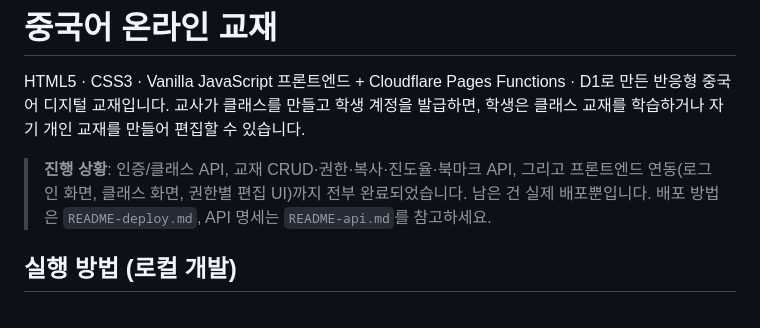
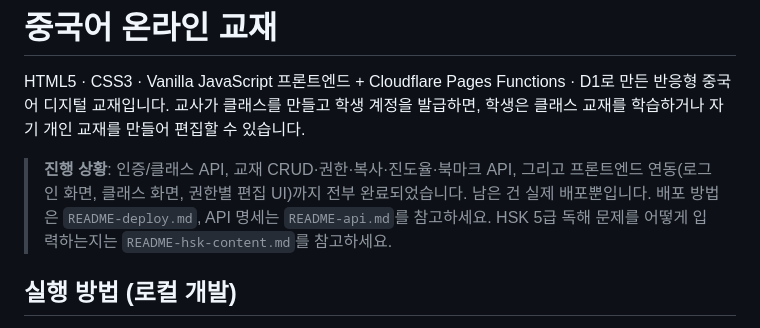
Before and after one commit to maniandmc/sks-zh-textbook, a Markdown page: README.md, the part around the change. Drawn GitHub-style.

```diff
--- a/README.md
+++ b/README.md
@@ -7,7 +7,8 @@ HTML5 · CSS3 · Vanilla JavaScript 프론트엔드 + Cloudflare Pages Functions
 > **진행 상황**: 인증/클래스 API, 교재 CRUD·권한·복사·진도율·북마크 API, 그리고
 > 프론트엔드 연동(로그인 화면, 클래스 화면, 권한별 편집 UI)까지 전부 완료되었습니다.
 > 남은 건 실제 배포뿐입니다. 배포 방법은 `README-deploy.md`, API 명세는
-> `README-api.md`를 참고하세요.
+> `README-api.md`를 참고하세요. HSK 5급 독해 문제를 어떻게 입력하는지는
+> `README-hsk-content.md`를 참고하세요.
 
 ## 실행 방법 (로컬 개발)
 
```
Also changed, not shown: README-hsk-content.md (added, +110 -0 lines).
